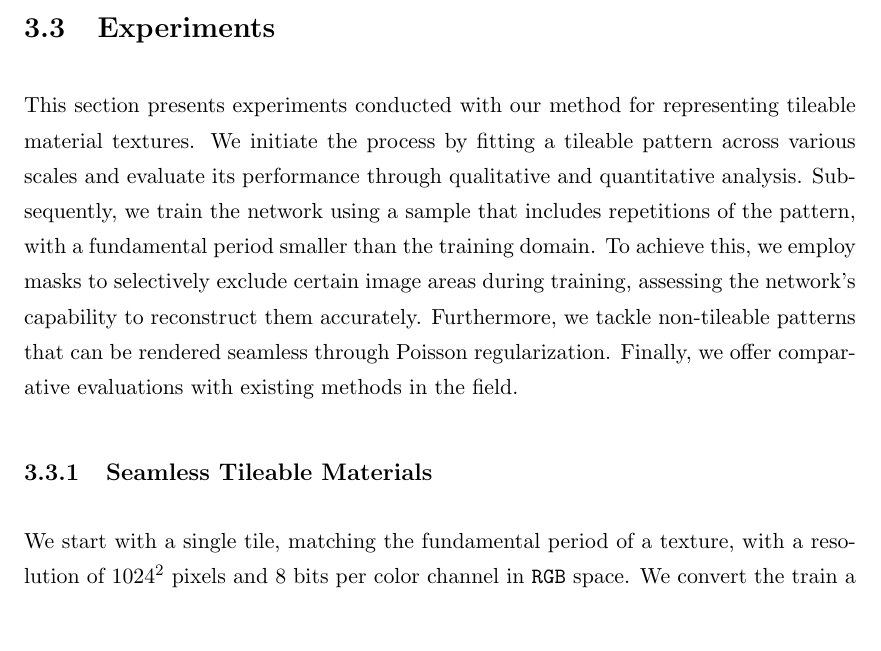
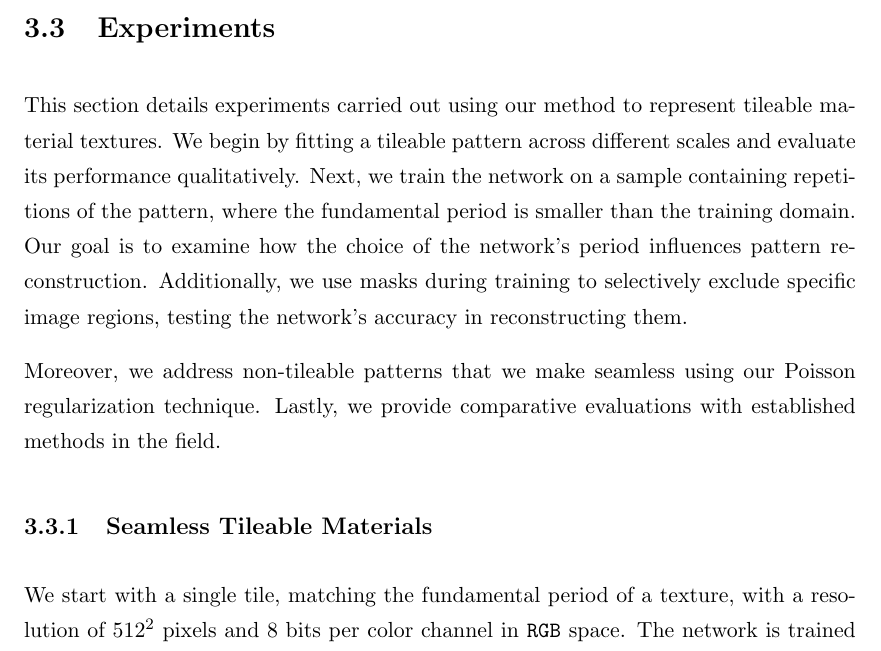
Before and after one commit to hallpaz/phd-thesis, a LaTeX thesis (thesis/thesis.tex, which reads thesis/Thesis.cls, thesis/chapters/6_textures.tex): part of page 15 of 22, cut so that both start at the same text, the shorter picture padded with empty space. Compiled offline with pdfLaTeX.

Commit message:
debugging

```diff
--- a/thesis/Thesis.cls
+++ b/thesis/Thesis.cls
@@ -89,6 +89,7 @@
 \theoremstyle{remark}
 \newtheorem{remark}[theorem]{Remark}
 \usepackage[centerlast,small,sc]{caption}
+\usepackage{subcaption}
 \setlength{\captionmargin}{20pt}
 \newcommand{\fref}[1]{Figure~\ref{#1}}
 \newcommand{\tref}[1]{Table~\ref{#1}}
--- a/thesis/chapters/6_textures.tex
+++ b/thesis/chapters/6_textures.tex
@@ -253,13 +254,77 @@ Classical methods do not provide such flexibility.
 
 \section{Experiments}
 
-This section presents experiments conducted with our method for representing tileable material textures. We initiate the process by fitting a tileable pattern across various scales and evaluate its performance through qualitative and quantitative analysis.
-Subsequently, we train the network using a sample that includes repetitions of the pattern, with a fundamental period smaller than the training domain. To achieve this, we employ masks to selectively exclude certain image areas during training, assessing the network's capability to reconstruct them accurately.
-Furthermore, we tackle non-tileable patterns that can be rendered seamless through Poisson regularization. Finally, we offer comparative evaluations with existing methods in the field.
+This section details experiments carried out using our method to represent tileable material textures. We begin by fitting a tileable pattern across different scales and evaluate its performance qualitatively. Next, we train the network on a sample containing repetitions of the pattern, where the fundamental period is smaller than the training domain. Our goal is to examine how the choice of the network's period influences pattern reconstruction. Additionally, we use masks during training to selectively exclude specific image regions, testing the network's accuracy in reconstructing them.
+
+Moreover, we address non-tileable patterns that we make seamless using our Poisson regularization technique. Lastly, we provide comparative evaluations with established methods in the field.
 
 \subsection{Seamless Tileable Materials}\label{s-multires-2d}
 
-We start with a single tile, matching the fundamental period of a texture, with a resolution of $1024^2$ pixels and $8$ bits per color channel in \texttt{RGB} space. We convert the  train a MRnet, using the framework in \cite{paz2023mr}, consisting of a $6$ periodic INRs (stages).
+We start with a single tile, matching the fundamental period of a texture, with a resolution of $512^2$ pixels and $8$ bits per color channel in \texttt{RGB} space. The network is trained in the domain $[-1, 1] \times [-1, 1]$ and, thus, we set its period as $2$. Table \red{XXX} displays the architecture of the network used in this experiment, while Figure \ref{f:periodic-reconstruction} shows the ground truth image, the result of the reconstruction in the training domain and the exptrapolation in the domain [-2, 2].
+
+
+% \begin{figure}
+%     \centering
+%     \begin{subfigure}[b]{0.3\textwidth}
+%         \centering
+%         \includegraphics[width=\textwidth]{img/placeholder512.png}
+%         \caption{$y=x$}
+%         \label{fig:y equals x}
+%     \end{subfigure}
+%     \hfill
+%     \begin{subfigure}[b]{0.3\textwidth}
+%         \centering
+%         \includegraphics[width=\textwidth]{img/placeholder512.png}
+%         \caption{$y=3\sin x$}
+%         \label{fig:three sin x}
+%     \end{subfigure}
+%     \hfill
+%     \begin{subfigure}[b]{0.3\textwidth}
+%         \centering
+%         \includegraphics[width=\textwidth]{img/placeholder512.png}
+%         \caption{$y=5/x$}
+%         \label{fig:five over x}
+%     \end{subfigure}
+%        \caption{Three simple graphs}
+%        \label{f:periodic-reconstruction}
+% \end{figure}
+
+% Figure \ref{f:comparison-siren} illustrates a comparison between training a neural network initialized with our method against training a network initialized as Siren. Note that without our periodic initialization, the network only learns the periodic tile inside the domain of supervision, exhibiting noise when evaluated in another set of coordinates.
+
+% \begin{figure}
+%     \centering
+%     \begin{subfigure}[b]{0.3\textwidth}
+%         \centering
+%         \includegraphics[width=0.40\linewidth]{img/ch6/mnet_extrapolation.png}
+%         \caption{Periodic reconstruction in $[-2, 2]^2$}
+%         \label{f:periodic-leopard-regular}
+%     \end{subfigure}
+%     \hfill
+%     \begin{subfigure}[b]{0.3\textwidth}
+%         \centering
+%         \includegraphics[width=0.40\linewidth]{img/ch6/siren_extrapolation.png}
+%         \caption{Siren reconstruction in $[-2, 2]^2$}
+%         \label{f:siren-leopard-regular}
+%     \end{subfigure}
+%     \begin{subfigure}[b]{0.3\textwidth}
+%         \centering
+%         \includegraphics[width=0.40\linewidth]{img/ch6/siren_extrapolation.png}
+%         \caption{Periodic reconstruction in $[-9, -6] \times [1, 4]$}
+%         \label{f:periodic-leopard-translated}
+%     \end{subfigure}
+%     \begin{subfigure}[b]{0.3\textwidth}
+%         \centering
+%         \includegraphics[width=0.40\linewidth]{img/ch6/siren_extrapolation.png}
+%         \caption{Siren reconstruction in $[-9, -6] \times [1, 4]$}
+%         \label{f:siren-leopard-translated}
+%     \end{subfigure}
+%        \caption{Periodic network vs Siren$}
+%        \label{f:comparison-siren}
+% \end{figure}
+
+
+% We convert the train a MRnet, using the framework in \cite{paz2023mr}, consisting of a $6$ periodic INRs (stages).
+
 % We use periodic INRs with a single hidden layer, and heterogeneous width, as experiments indicated that we need fewer parameters to fit an image of lower resolution and low-frequency details. The initialization uses the scheme described in Sec~\ref{s-initialization}. The architecture of the hidden layer (number of input/output neurons) and the band limits of the first layer are in Table \ref{tab:mnet-architecture}.
 
 % \pagebreak
```
Also changed, not shown: thesis/img/placeholder512.png (added), thesis/chapters/6_textures.tex (1 more changed lines).
